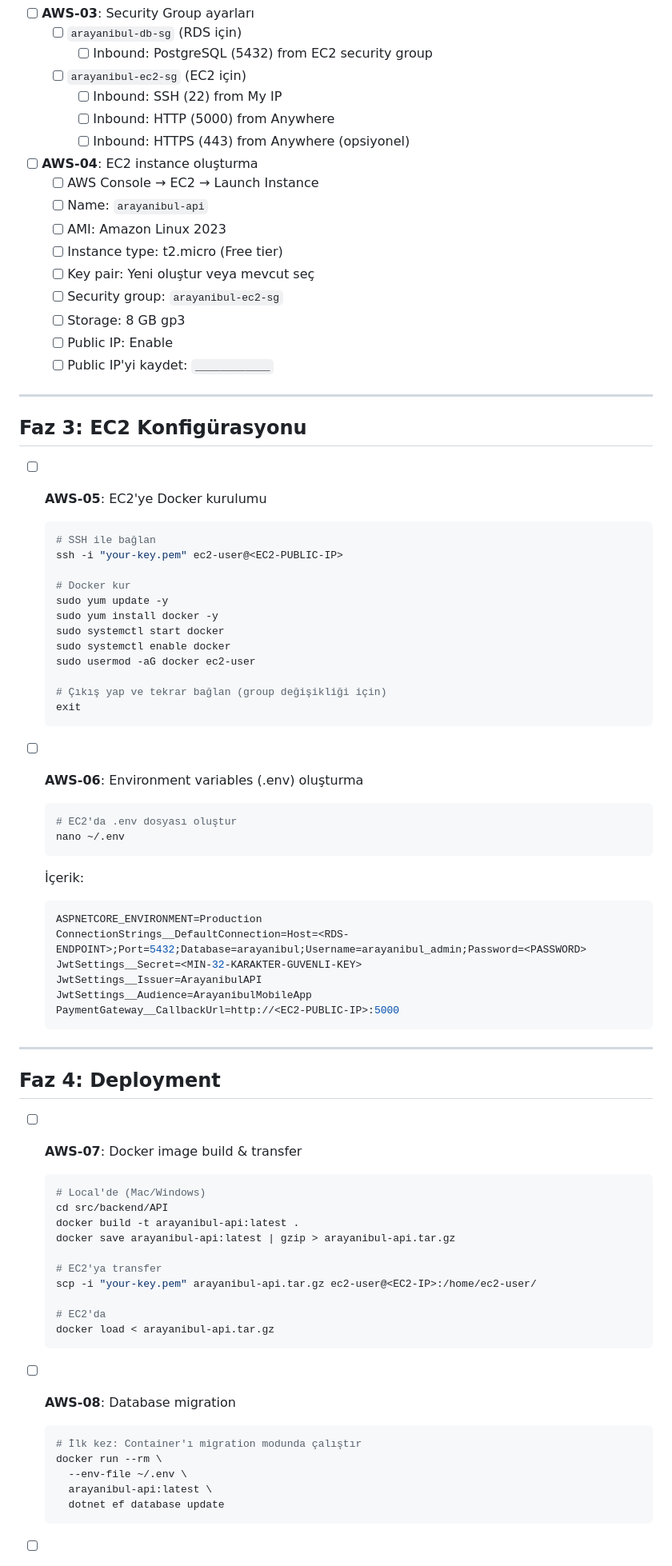
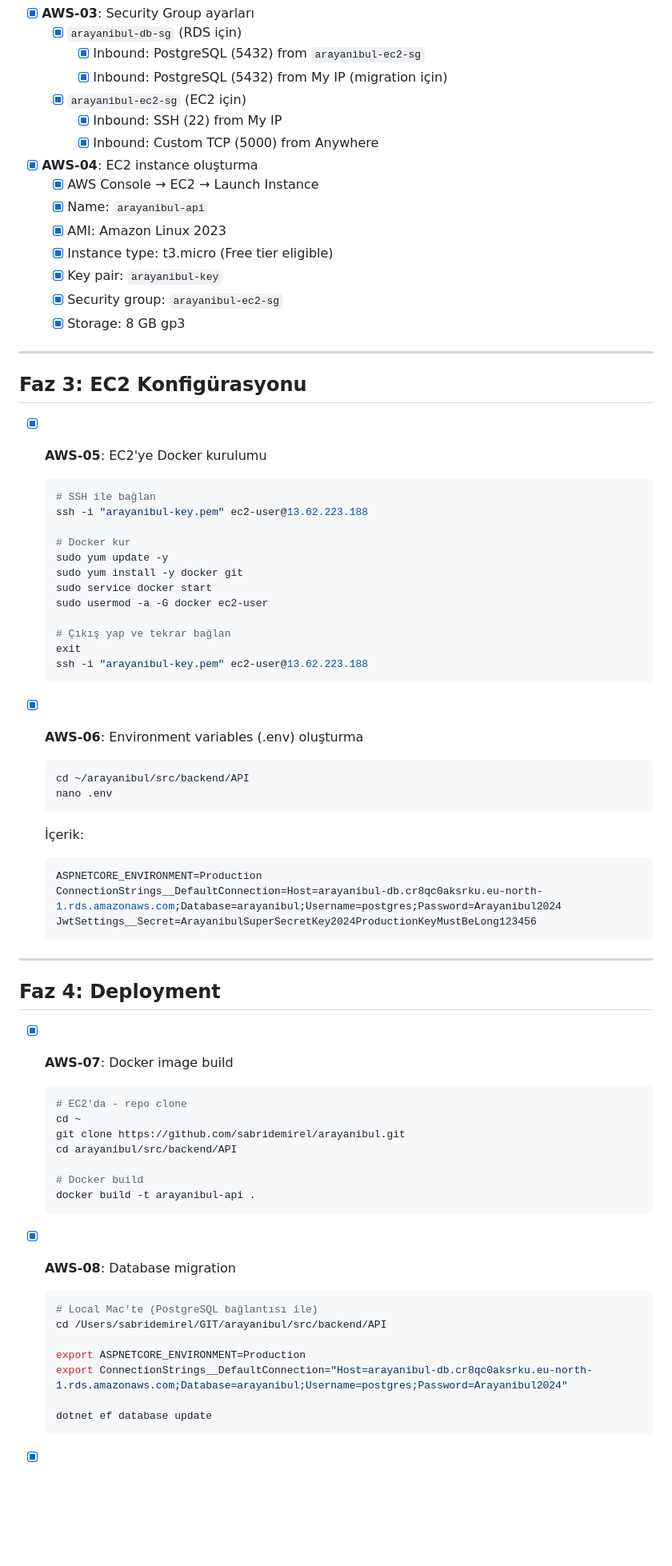
Before and after one commit to sabridemirel/arayanibul, a Markdown page: docs/AWS_DEPLOYMENT_CHECKLIST.md, the part around one of its changes. Shown at 80% size. Rendered like a GitHub page; blank space fills up the shorter version.

````diff
--- a/docs/AWS_DEPLOYMENT_CHECKLIST.md
+++ b/docs/AWS_DEPLOYMENT_CHECKLIST.md
@@ -41,83 +69,77 @@
 
-- [ ] **AWS-03**: Security Group ayarları
-  - [ ] `arayanibul-db-sg` (RDS için)
-    - [ ] Inbound: PostgreSQL (5432) from EC2 security group
-  - [ ] `arayanibul-ec2-sg` (EC2 için)
-    - [ ] Inbound: SSH (22) from My IP
-    - [ ] Inbound: HTTP (5000) from Anywhere
-    - [ ] Inbound: HTTPS (443) from Anywhere (opsiyonel)
+- [x] **AWS-03**: Security Group ayarları
+  - [x] `arayanibul-db-sg` (RDS için)
+    - [x] Inbound: PostgreSQL (5432) from `arayanibul-ec2-sg`
+    - [x] Inbound: PostgreSQL (5432) from My IP (migration için)
+  - [x] `arayanibul-ec2-sg` (EC2 için)
+    - [x] Inbound: SSH (22) from My IP
+    - [x] Inbound: Custom TCP (5000) from Anywhere
 
-- [ ] **AWS-04**: EC2 instance oluşturma
-  - [ ] AWS Console → EC2 → Launch Instance
-  - [ ] Name: `arayanibul-api`
-  - [ ] AMI: Amazon Linux 2023
-  - [ ] Instance type: t2.micro (Free tier)
-  - [ ] Key pair: Yeni oluştur veya mevcut seç
-  - [ ] Security group: `arayanibul-ec2-sg`
-  - [ ] Storage: 8 GB gp3
-  - [ ] Public IP: Enable
-  - [ ] Public IP'yi kaydet: `____________`
+- [x] **AWS-04**: EC2 instance oluşturma
+  - [x] AWS Console → EC2 → Launch Instance
+  - [x] Name: `arayanibul-api`
+  - [x] AMI: Amazon Linux 2023
+  - [x] Instance type: t3.micro (Free tier eligible)
+  - [x] Key pair: `arayanibul-key`
+  - [x] Security group: `arayanibul-ec2-sg`
+  - [x] Storage: 8 GB gp3
 
 ---
 
 ## Faz 3: EC2 Konfigürasyonu
 
-- [ ] **AWS-05**: EC2'ye Docker kurulumu
+- [x] **AWS-05**: EC2'ye Docker kurulumu
   ```bash
   # SSH ile bağlan
-  ssh -i "your-key.pem" ec2-user@<EC2-PUBLIC-IP>
+  ssh -i "arayanibul-key.pem" ec2-user@13.62.223.188
 
   # Docker kur
   sudo yum update -y
-  sudo yum install docker -y
-  sudo systemctl start docker
-  sudo systemctl enable docker
-  sudo usermod -aG docker ec2-user
+  sudo yum install -y docker git
+  sudo service docker start
+  sudo usermod -a -G docker ec2-user
 
-  # Çıkış yap ve tekrar bağlan (group değişikliği için)
+  # Çıkış yap ve tekrar bağlan
   exit
+  ssh -i "arayanibul-key.pem" ec2-user@13.62.223.188
   ```
 
-- [ ] **AWS-06**: Environment variables (.env) oluşturma
+- [x] **AWS-06**: Environment variables (.env) oluşturma
   ```bash
-  # EC2'da .env dosyası oluştur
-  nano ~/.env
+  cd ~/arayanibul/src/backend/API
+  nano .env
   ```
 
   İçerik:
   ```env
   ASPNETCORE_ENVIRONMENT=Production
-  ConnectionStrings__DefaultConnection=Host=<RDS-ENDPOINT>;Port=5432;Database=arayanibul;Username=arayanibul_admin;Password=<PASSWORD>
-  JwtSettings__Secret=<MIN-32-KARAKTER-GUVENLI-KEY>
-  JwtSettings__Issuer=ArayanibulAPI
-  JwtSettings__Audience=ArayanibulMobileApp
-  PaymentGateway__CallbackUrl=http://<EC2-PUBLIC-IP>:5000
+  ConnectionStrings__DefaultConnection=Host=arayanibul-db.cr8qc0aksrku.eu-north-1.rds.amazonaws.com;Database=arayanibul;Username=postgres;Password=Arayanibul2024
+  JwtSettings__Secret=ArayanibulSuperSecretKey2024ProductionKeyMustBeLong123456
   ```
 
 ---
 
 ## Faz 4: Deployment
 
-- [ ] **AWS-07**: Docker image build & transfer
+- [x] **AWS-07**: Docker image build
   ```bash
-  # Local'de (Mac/Windows)
-  cd src/backend/API
-  docker build -t arayanibul-api:latest .
-  docker save arayanibul-api:latest | gzip > arayanibul-api.tar.gz
+  # EC2'da - repo clone
+  cd ~
+  git clone https://github.com/sabridemirel/arayanibul.git
+  cd arayanibul/src/backend/API
 
-  # EC2'ya transfer
-  scp -i "your-key.pem" arayanibul-api.tar.gz ec2-user@<EC2-IP>:/home/ec2-user/
-
-  # EC2'da
-  docker load < arayanibul-api.tar.gz
+  # Docker build
+  docker build -t arayanibul-api .
   ```
 
-- [ ] **AWS-08**: Database migration
+- [x] **AWS-08**: Database migration
   ```bash
-  # İlk kez: Container'ı migration modunda çalıştır
-  docker run --rm \
-    --env-file ~/.env \
-    arayanibul-api:latest \
-    dotnet ef database update
+  # Local Mac'te (PostgreSQL bağlantısı ile)
+  cd /Users/sabridemirel/GIT/arayanibul/src/backend/API
+
+  export ASPNETCORE_ENVIRONMENT=Production
+  export ConnectionStrings__DefaultConnection="Host=arayanibul-db.cr8qc0aksrku.eu-north-1.rds.amazonaws.com;Database=arayanibul;Username=postgres;Password=Arayanibul2024"
+
+  dotnet ef database update
   ```
 
````
Also changed, not shown: other parts of docs/AWS_DEPLOYMENT_CHECKLIST.md (+109 -47 lines).
